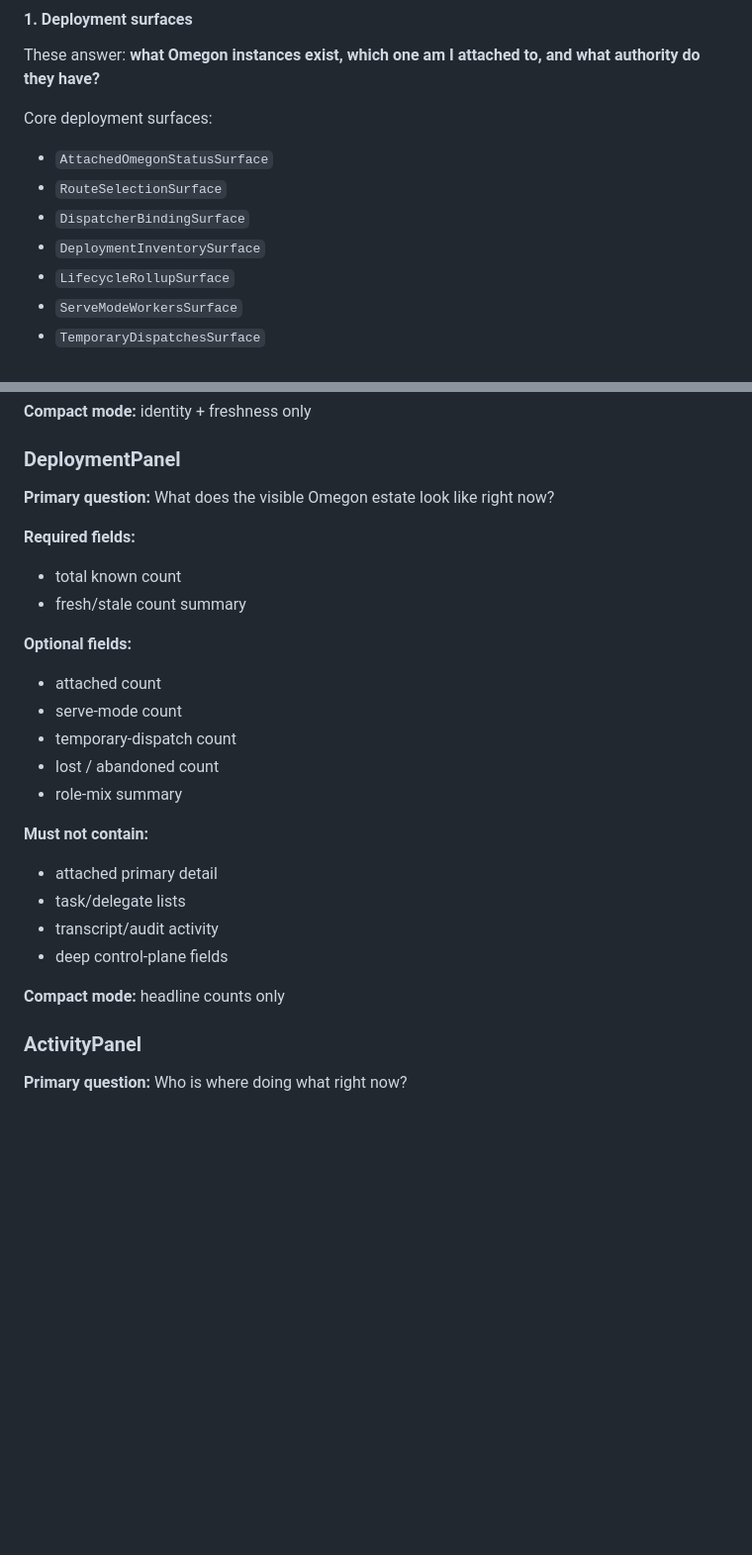
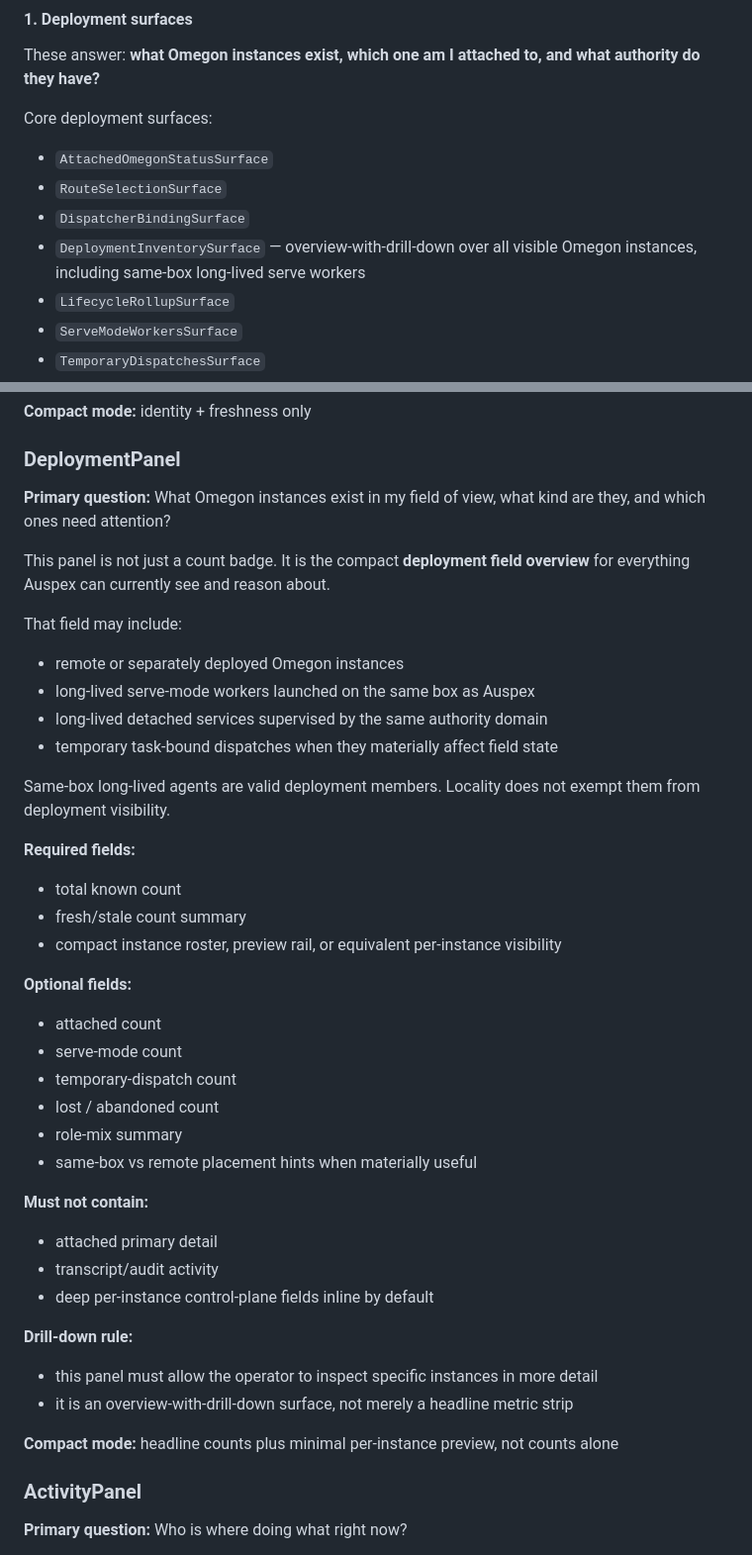
Before and after one commit to styrene-lab/auspex, a Markdown page: docs/auspex-live-canvas-widget-system.md, 2 parts joined by grey strips. Shown at 99% size. Drawn GitHub-style; blank space fills up the shorter version.

Commit message:
docs(canvas): define deployment panel as overview with drill-down

```diff
--- a/docs/auspex-live-canvas-widget-system.md
+++ b/docs/auspex-live-canvas-widget-system.md
@@ -964,7 +964,7 @@ Core deployment surfaces:
 - `AttachedOmegonStatusSurface`
 - `RouteSelectionSurface`
 - `DispatcherBindingSurface`
-- `DeploymentInventorySurface`
+- `DeploymentInventorySurface` — overview-with-drill-down over all visible Omegon instances, including same-box long-lived serve workers
 - `LifecycleRollupSurface`
 - `ServeModeWorkersSurface`
 - `TemporaryDispatchesSurface`
@@ -1264,11 +1264,22 @@ Transport/route labels are secondary metadata, not the first line.
 
 ### DeploymentPanel
 
-**Primary question:** What does the visible Omegon estate look like right now?
+**Primary question:** What Omegon instances exist in my field of view, what kind are they, and which ones need attention?
+
+This panel is not just a count badge. It is the compact **deployment field overview** for everything Auspex can currently see and reason about.
+
+That field may include:
+- remote or separately deployed Omegon instances
+- long-lived serve-mode workers launched on the same box as Auspex
+- long-lived detached services supervised by the same authority domain
+- temporary task-bound dispatches when they materially affect field state
+
+Same-box long-lived agents are valid deployment members. Locality does not exempt them from deployment visibility.
 
 **Required fields:**
 - total known count
 - fresh/stale count summary
+- compact instance roster, preview rail, or equivalent per-instance visibility
 
 **Optional fields:**
 - attached count
@@ -1276,14 +1287,18 @@ Transport/route labels are secondary metadata, not the first line.
 - temporary-dispatch count
 - lost / abandoned count
 - role-mix summary
+- same-box vs remote placement hints when materially useful
 
 **Must not contain:**
 - attached primary detail
-- task/delegate lists
 - transcript/audit activity
-- deep control-plane fields
-
-**Compact mode:** headline counts only
+- deep per-instance control-plane fields inline by default
+
+**Drill-down rule:**
+- this panel must allow the operator to inspect specific instances in more detail
+- it is an overview-with-drill-down surface, not merely a headline metric strip
+
+**Compact mode:** headline counts plus minimal per-instance preview, not counts alone
 
 ### ActivityPanel
 
```
